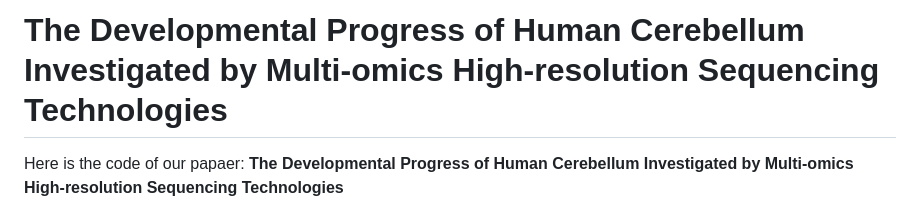
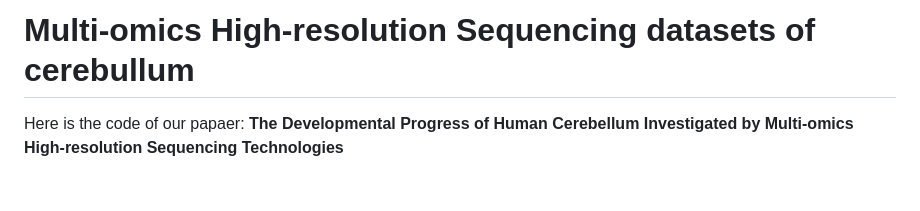
Before and after one commit to NeuroXplorer-XuLab/Multi-omics-human-cerebellum, a Markdown page: README.md, the part around the change. Rendered like a GitHub page; blank space fills up the shorter version.

```diff
--- a/README.md
+++ b/README.md
@@ -1,4 +1,4 @@
-# The Developmental Progress of Human Cerebellum Investigated by Multi-omics High-resolution Sequencing Technologies
+#  Multi-omics High-resolution Sequencing datasets of cerebullum
 
 Here is the code of our papaer: **The Developmental Progress of Human Cerebellum Investigated by Multi-omics High-resolution Sequencing Technologies**
 
```
